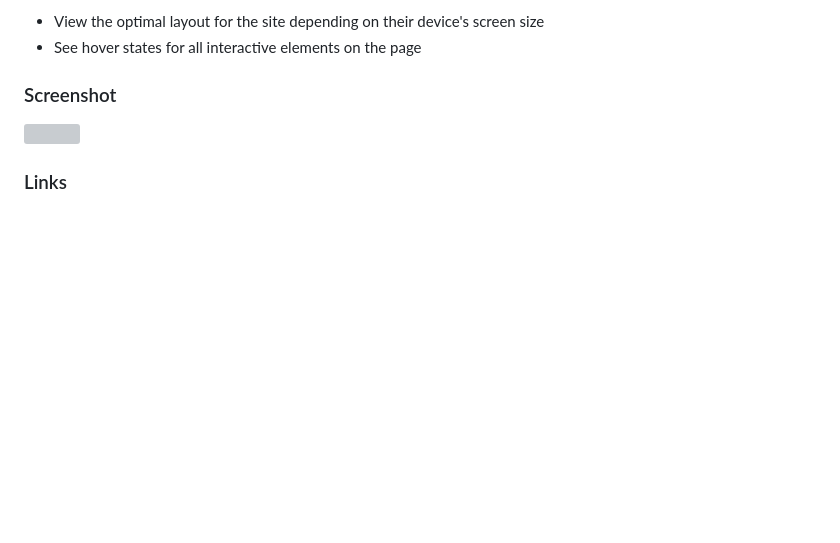
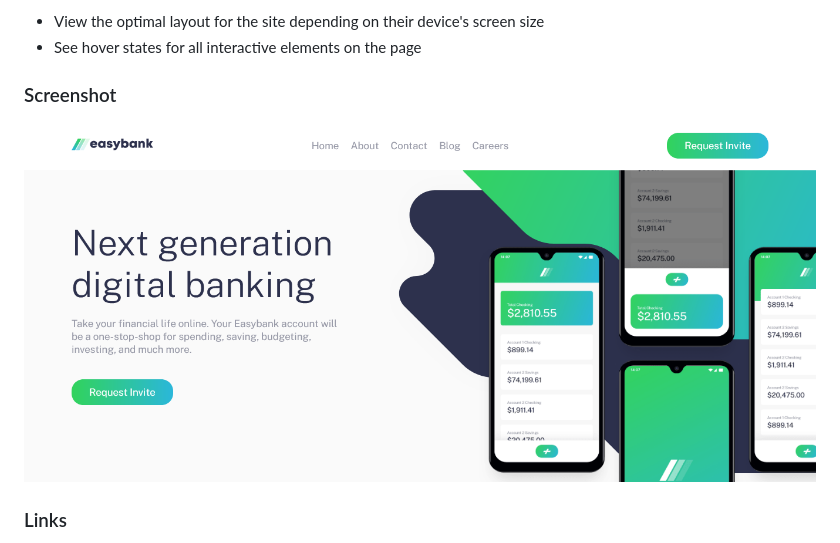
Before and after one commit to TechieStephen/EasyBank, a Markdown page: README.md, the part around the change. Drawn GitHub-style; pictures changed too: screenshot.png (added); blank space fills up the shorter version; grey boxes are pictures that could not be loaded.

```diff
--- a/README.md
+++ b/README.md
@@ -26,7 +26,7 @@ Users should be able to:
 
 ### Screenshot
 
-![](./screenshot.jpg)
+![](./screenshot.png)
 
 
 ### Links
```
Also changed, not shown: design/active-states.jpg (deleted), design/desktop-design.jpg (deleted), design/desktop-preview.jpg (deleted), design/mobile-design.jpg (deleted), design/mobile-navigation.jpg (deleted).
